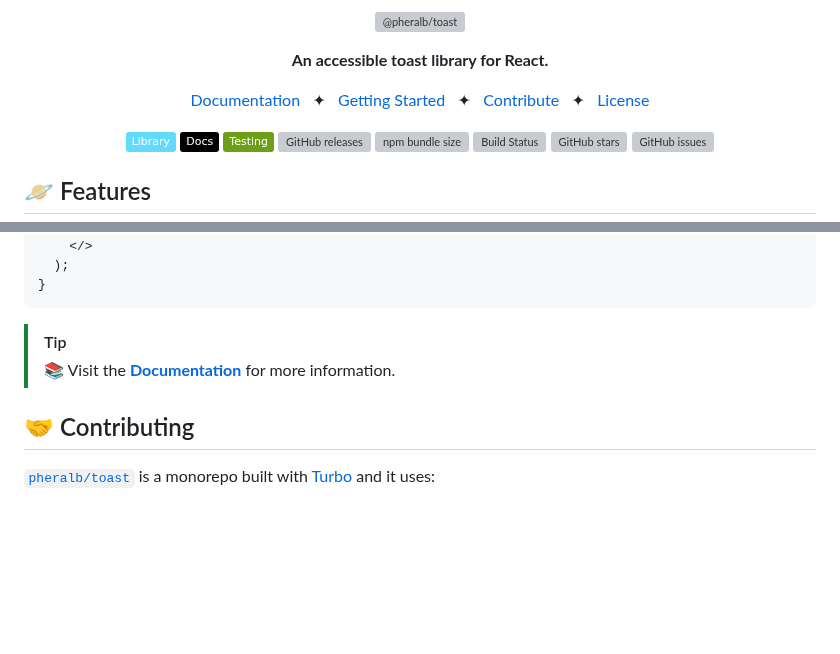
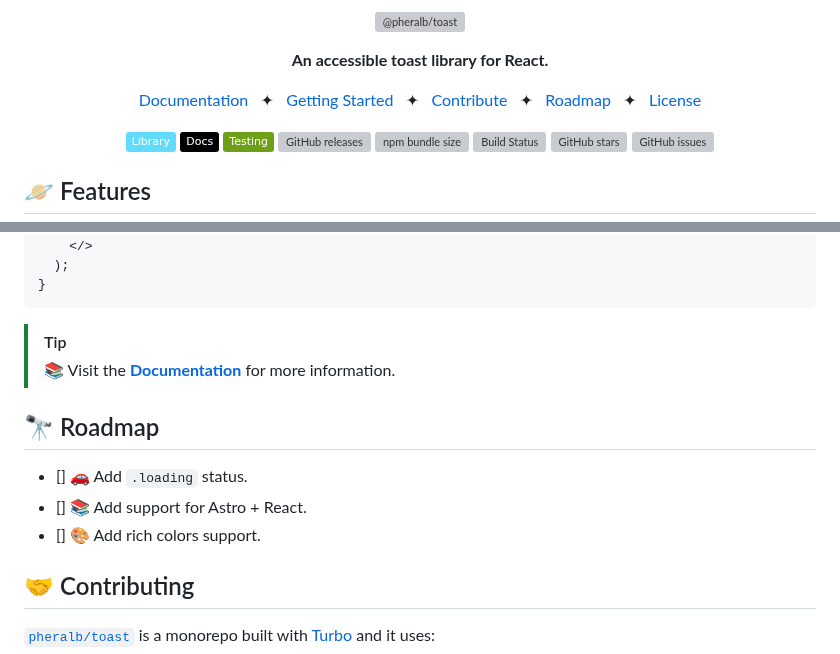
Before and after one commit to pheralb/toast, a Markdown page: library/README.md, 2 parts joined by grey strips. GitHub-like rendering; badges without logos; blank space fills up the shorter version; grey boxes are pictures that could not be loaded.

Commit message:
docs: add roadmap section

```diff
--- a/library/README.md
+++ b/library/README.md
@@ -18,6 +18,8 @@
 <a href="#-getting-started">Getting Started</a>
 <span>&nbsp;&nbsp;✦&nbsp;&nbsp;</span>
 <a href="#-contributing">Contribute</a>
+<span>&nbsp;&nbsp;✦&nbsp;&nbsp;</span>
+<a href="#-roadmap">Roadmap</a>
 <span>&nbsp;&nbsp;✦&nbsp;&nbsp;</span>
 <a href="#-license">License</a>
 
@@ -111,6 +113,12 @@ export default function Index() {
 > [!TIP]
 > 📚 Visit the [**Documentation**](https://toast.pheralb.dev/) for more information.
 
+## 🔭 Roadmap
+
+- [] 🚗 Add `.loading` status.
+- [] 📚 Add support for Astro + React.
+- [] 🎨 Add rich colors support.
+
 ## 🤝 Contributing
 
 [`pheralb/toast`](https://github.com/pheralb/toast) is a monorepo built with [Turbo](https://turbo.build/repo) and it uses:
```
